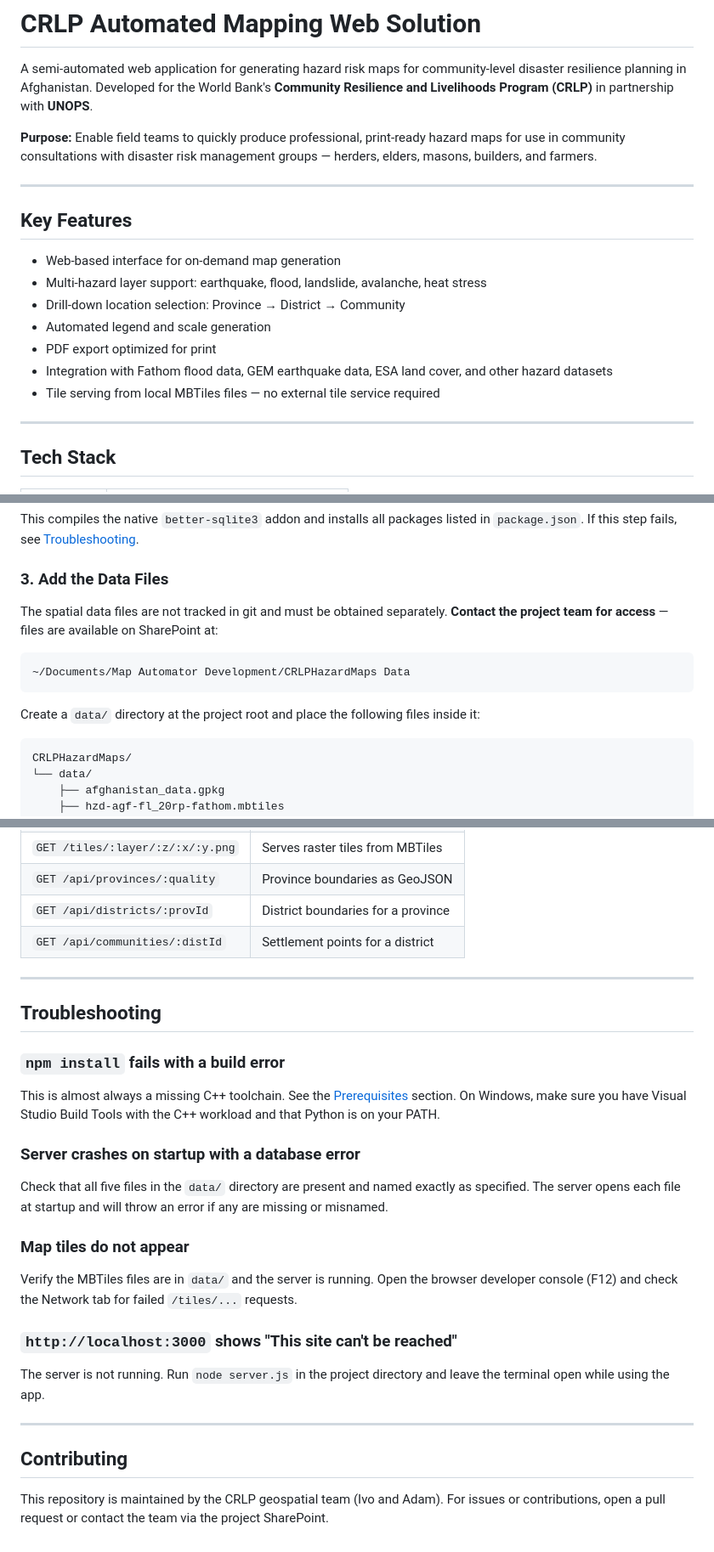
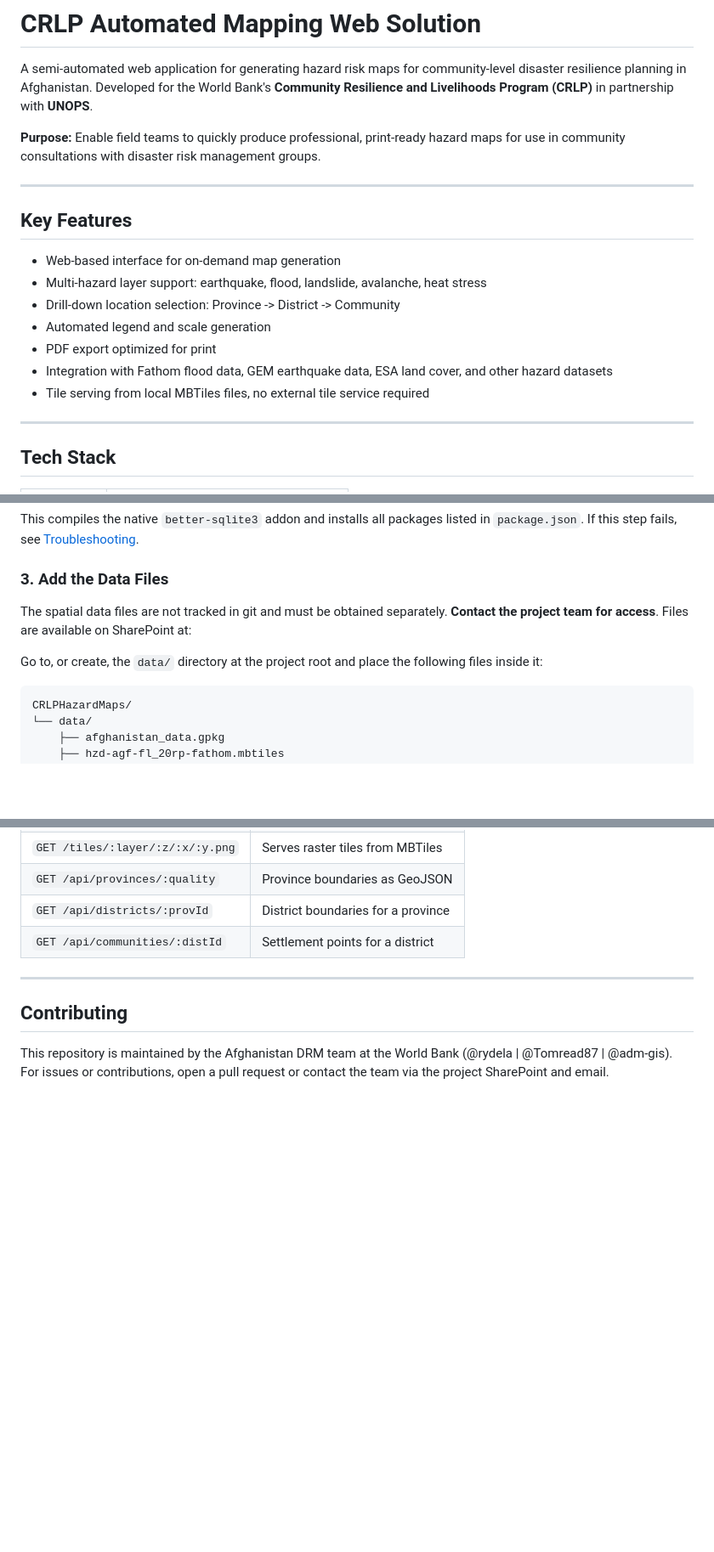
Before and after one commit to geospatial-commons/CRLPHazardMaps, a Markdown page: README.md, 3 parts joined by grey strips. Shown at 85% size. Rendered like a GitHub page; blank space fills up the shorter version.

Commit message:
Updated readme with names

````diff
--- a/README.md
+++ b/README.md
@@ -2,7 +2,7 @@
 
 A semi-automated web application for generating hazard risk maps for community-level disaster resilience planning in Afghanistan. Developed for the World Bank's **Community Resilience and Livelihoods Program (CRLP)** in partnership with **UNOPS**.
 
-**Purpose:** Enable field teams to quickly produce professional, print-ready hazard maps for use in community consultations with disaster risk management groups — herders, elders, masons, builders, and farmers.
+**Purpose:** Enable field teams to quickly produce professional, print-ready hazard maps for use in community consultations with disaster risk management groups.
 
 ---
 
@@ -10,11 +10,11 @@ A semi-automated web application for generating hazard risk maps for community-l
 
 - Web-based interface for on-demand map generation
 - Multi-hazard layer support: earthquake, flood, landslide, avalanche, heat stress
-- Drill-down location selection: Province → District → Community
+- Drill-down location selection: Province -> District -> Community
 - Automated legend and scale generation
 - PDF export optimized for print
 - Integration with Fathom flood data, GEM earthquake data, ESA land cover, and other hazard datasets
-- Tile serving from local MBTiles files — no external tile service required
+- Tile serving from local MBTiles files, no external tile service required
 
 ---
 
@@ -90,13 +90,9 @@ This compiles the native `better-sqlite3` addon and installs all packages listed
 
 ### 3. Add the Data Files
 
-The spatial data files are not tracked in git and must be obtained separately. **Contact the project team for access** — files are available on SharePoint at:
+The spatial data files are not tracked in git and must be obtained separately. **Contact the project team for access**. Files are available on SharePoint at:
 
-```
-~/Documents/Map Automator Development/CRLPHazardMaps Data
-```
-
-Create a `data/` directory at the project root and place the following files inside it:
+Go to, or create, the `data/` directory at the project root and place the following files inside it:
 
 ```
 CRLPHazardMaps/
@@ -203,26 +199,6 @@ The server exposes the following endpoints (used internally by the map client):
 
 ---
 
-## Troubleshooting
-
-### `npm install` fails with a build error
-
-This is almost always a missing C++ toolchain. See the [Prerequisites](#2-c-build-tools-required-for-better-sqlite3) section. On Windows, make sure you have Visual Studio Build Tools with the C++ workload and that Python is on your PATH.
-
-### Server crashes on startup with a database error
-
-Check that all five files in the `data/` directory are present and named exactly as specified. The server opens each file at startup and will throw an error if any are missing or misnamed.
-
-### Map tiles do not appear
-
-Verify the MBTiles files are in `data/` and the server is running. Open the browser developer console (F12) and check the Network tab for failed `/tiles/...` requests.
-
-### `http://localhost:3000` shows "This site can't be reached"
-
-The server is not running. Run `node server.js` in the project directory and leave the terminal open while using the app.
-
----
-
 ## Contributing
 
-This repository is maintained by the CRLP geospatial team (Ivo and Adam). For issues or contributions, open a pull request or contact the team via the project SharePoint.
+This repository is maintained by the Afghanistan DRM team at the World Bank (@rydela | @Tomread87 | @adm-gis). For issues or contributions, open a pull request or contact the team via the project SharePoint and email.
````
